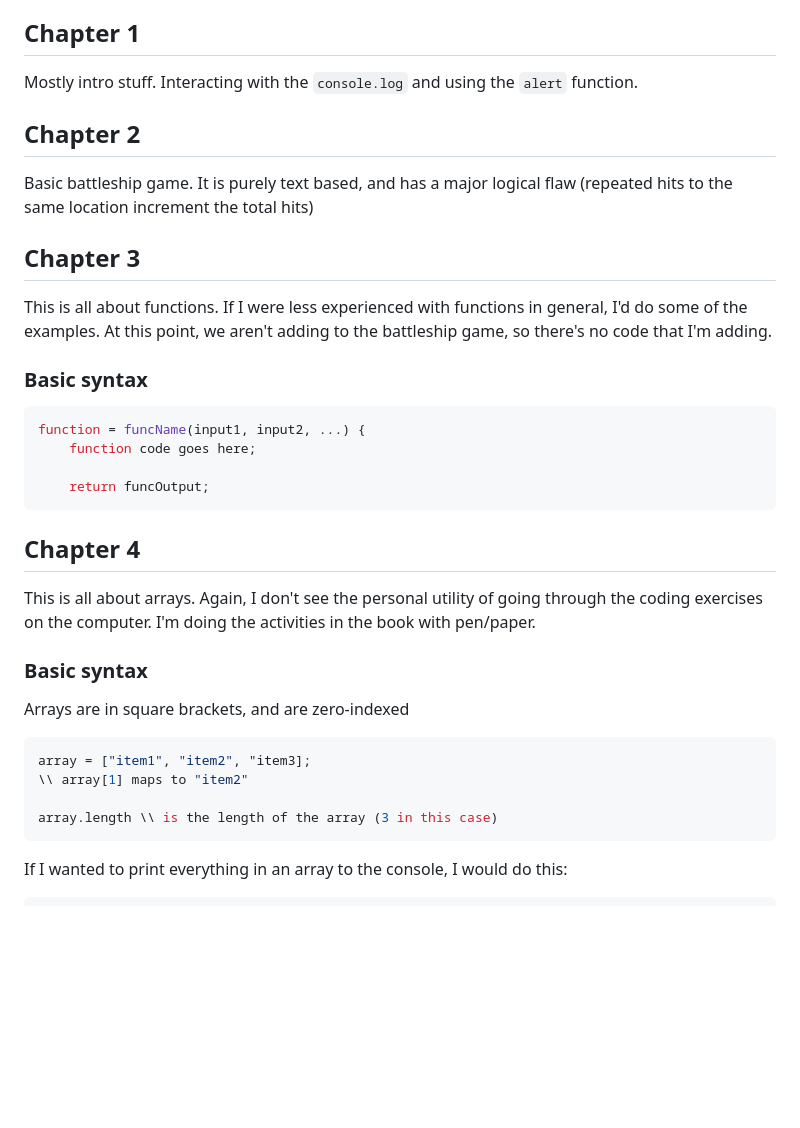
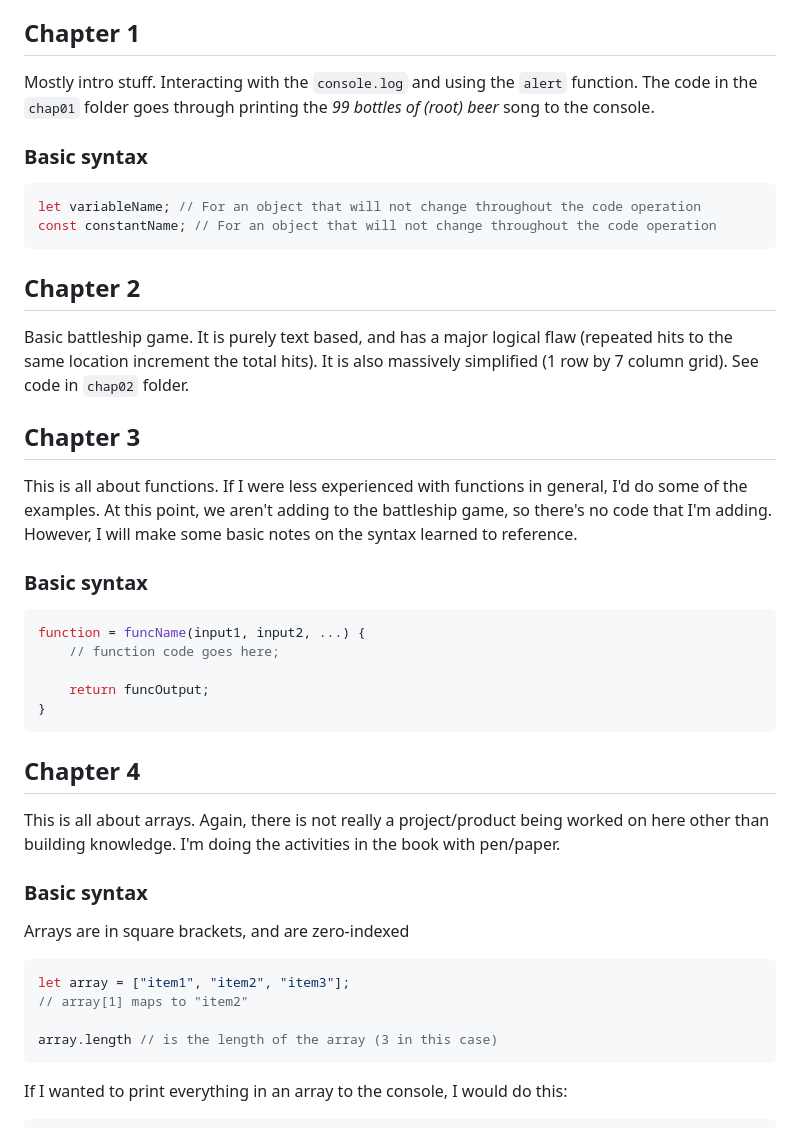
Before and after one commit to datawolf04/hfJavaScript, a Markdown page: README.md, the part around the change printed below. Drawn GitHub-style; blank space fills up the shorter version.

Commit message:
Edited readme, fixed some typos and prepared for Chapter 8.

````diff
--- a/README.md
+++ b/README.md
@@ -3,35 +3,43 @@
 This is the repository for my code going through the book [_Head First Javascript_ by Eric Freedman and Elizabeth Robson](https://www.amazon.com/Head-First-JavaScript-Programming-Learners/dp/1098147944/).  I'll organize my work by chapter in the book. I'll note that oftentimes the goal is to make something semi-useful, so they start simple and build functionality as chapters progress.
 
 ## Chapter 1
-Mostly intro stuff. Interacting with the `console.log` and using the `alert` function.
+Mostly intro stuff. Interacting with the `console.log` and using the `alert` function.  The code in the `chap01` folder goes through printing the _99 bottles of (root) beer_ song to the console.
+
+### Basic syntax
+
+```javascript
+let variableName; // For an object that will not change throughout the code operation
+const constantName; // For an object that will not change throughout the code operation
+```
 
 ## Chapter 2
-Basic battleship game. It is purely text based, and has a major logical flaw (repeated hits to the same location increment the total hits)
+Basic battleship game. It is purely text based, and has a major logical flaw (repeated hits to the same location increment the total hits). It is also massively simplified (1 row by 7 column grid).  See code in `chap02` folder.
 
 ## Chapter 3
-This is all about functions. If I were less experienced with functions in general, I'd do some of the examples. At this point, we aren't adding to the battleship game, so there's no code that I'm adding.
+This is all about functions. If I were less experienced with functions in general, I'd do some of the examples. At this point, we aren't adding to the battleship game, so there's no code that I'm adding. However, I will make some basic notes on the syntax learned to reference.
 
 ### Basic syntax
 
 ```javascript
 function = funcName(input1, input2, ...) {
-	function code goes here;
+	// function code goes here;
 
 	return funcOutput;
+}
 ```
 
 ## Chapter 4
-This is all about arrays. Again, I don't see the personal utility of going through the coding exercises on the computer. I'm doing the activities in the book with pen/paper.
+This is all about arrays. Again, there is not really a project/product being worked on here other than building knowledge. I'm doing the activities in the book with pen/paper.
 
 ### Basic syntax
 
 Arrays are in square brackets, and are zero-indexed
 
 ```javascript
-array = ["item1", "item2", "item3];
-\\ array[1] maps to "item2"
+let array = ["item1", "item2", "item3"];
+// array[1] maps to "item2"
 
-array.length \\ is the length of the array (3 in this case)
+array.length // is the length of the array (3 in this case)
 ```
 
 If I wanted to print everything in an array to the console, I would do this:
````
Also changed, not shown: other parts of README.md (+10 -5 lines).
